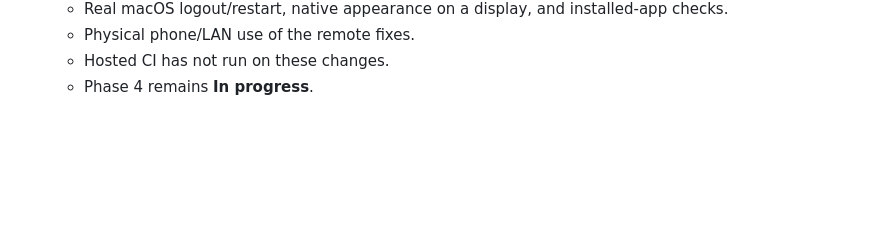
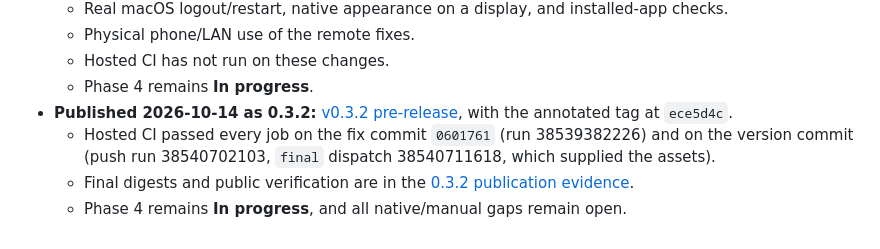
Before and after one commit to maamouribilel/pc-remote, a Markdown page: MULTIPLATFORM_PLAN.md, the part around the change. Drawn GitHub-style; blank space fills up the shorter version.

Commit message:
docs: record v0.3.2 publication, final digests and public verification
Co-Authored-By: Claude Opus 5.5 <noreply@anthropic.com>

```diff
--- a/MULTIPLATFORM_PLAN.md
+++ b/MULTIPLATFORM_PLAN.md
@@ -591,3 +591,7 @@ The final staging command `.tools/phase5-refresh-guides.py` refreshed only revie
   - Physical phone/LAN use of the remote fixes.
   - Hosted CI has not run on these changes.
   - Phase 4 remains **In progress**.
+- **Published 2026-10-14 as 0.3.2:** [v0.3.2 pre-release](https://github.com/maamouribilel/windows-pc-mobile-controller/releases/tag/v0.3.2), with the annotated tag at `ece5d4c`.
+  - Hosted CI passed every job on the fix commit `0601761` (run 38539382226) and on the version commit (push run 38540702103, `final` dispatch 38540711618, which supplied the assets).
+  - Final digests and public verification are in the [0.3.2 publication evidence](docs/release-evidence.md#version-032-publication-and-public-verification-2026-10-14).
+  - Phase 4 remains **In progress**, and all native/manual gaps remain open.
```
Also changed, not shown: docs/release-evidence.md (+40 -0 lines).
